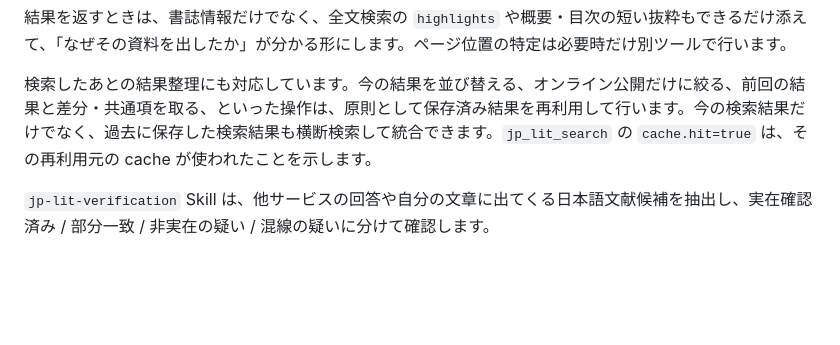
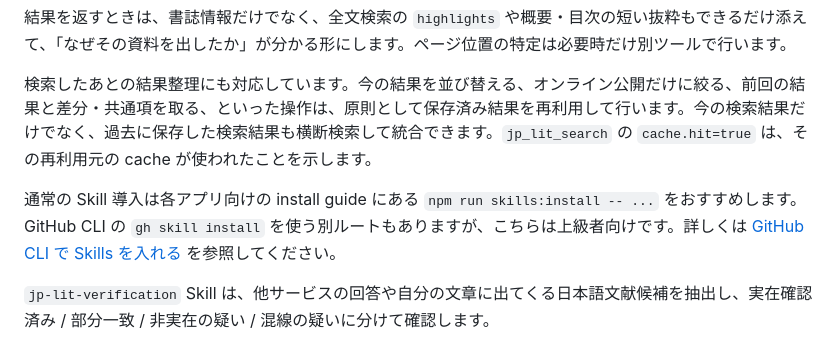
Before and after one commit to itarunnn/jp-lit-mcp, a Markdown page: README.md, the part around the change. GitHub-like rendering; blank space fills up the shorter version.

Commit message:
docs: add github cli skill install guide

```diff
--- a/README.md
+++ b/README.md
@@ -56,6 +56,8 @@ MCP 単体でも検索はできますが、source の選択、検索語の展開
 
 検索したあとの結果整理にも対応しています。今の結果を並び替える、オンライン公開だけに絞る、前回の結果と差分・共通項を取る、といった操作は、原則として保存済み結果を再利用して行います。今の検索結果だけでなく、過去に保存した検索結果も横断検索して統合できます。`jp_lit_search` の `cache.hit=true` は、その再利用元の cache が使われたことを示します。
 
+通常の Skill 導入は各アプリ向けの install guide にある `npm run skills:install -- ...` をおすすめします。GitHub CLI の `gh skill install` を使う別ルートもありますが、こちらは上級者向けです。詳しくは [GitHub CLI で Skills を入れる](docs/install/github-skills.md) を参照してください。
+
 `jp-lit-verification` Skill は、他サービスの回答や自分の文章に出てくる日本語文献候補を抽出し、実在確認済み / 部分一致 / 非実在の疑い / 混線の疑いに分けて確認します。
 
 詳しい使い方は [使い方ガイド](docs/usage-guide.md) を参照してください。
```
Also changed, not shown: docs/install/github-skills.md (added, +113 -0 lines).
